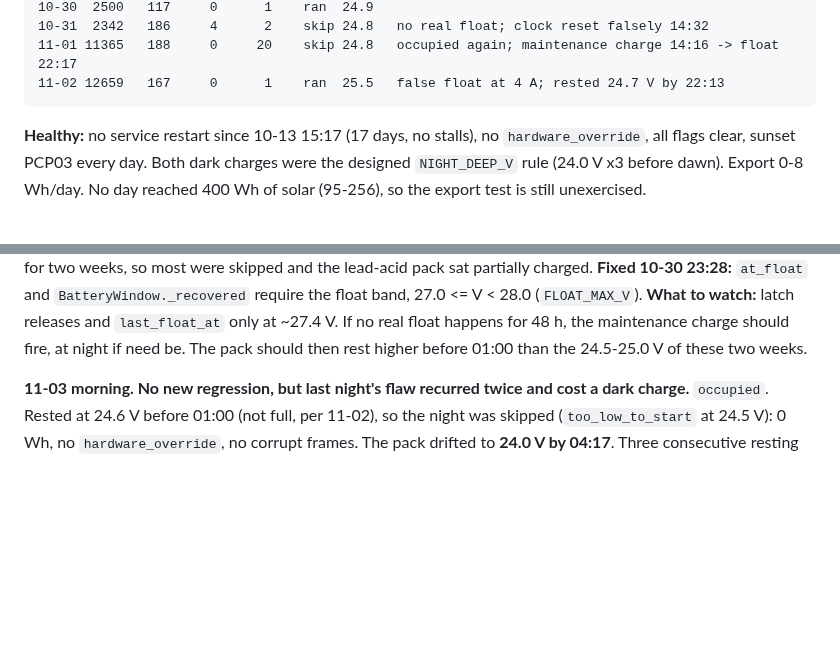
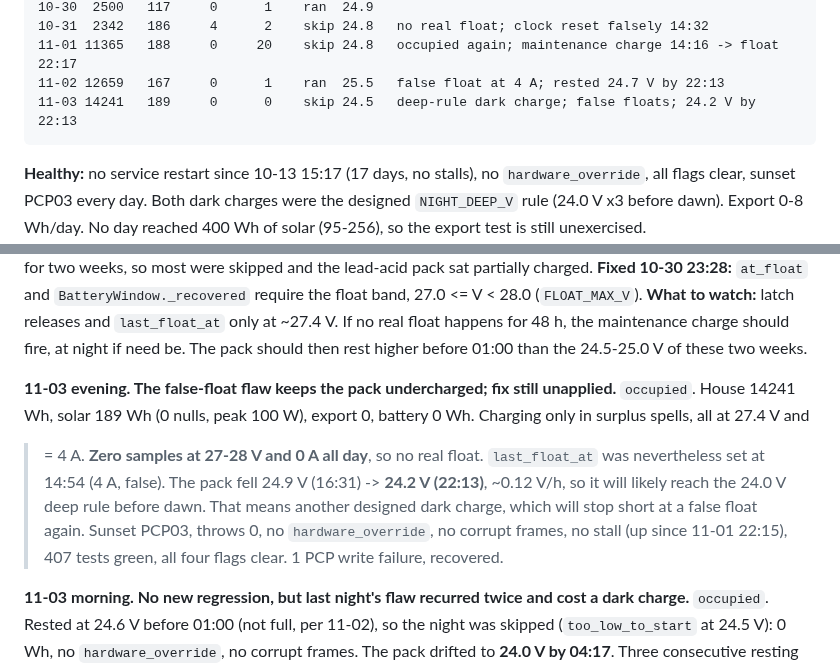
Before and after one commit to citylife4/tecnoware-inverter, a Markdown page: WATCHLIST.md, 2 parts joined by grey strips. GitHub-like rendering; blank space fills up the shorter version.

Commit message:
Watchlist 11-03 evening: no real float all day; pack 24.2 V at 22:13
Co-Authored-By: Claude Opus 5.5 <noreply@anthropic.com>
Claude-Session: https://claude.ai/code/session_01Q1jmAZH9a8uhRSWCAn3sku

```diff
--- a/WATCHLIST.md
+++ b/WATCHLIST.md
@@ -38,6 +38,7 @@ back 10-25: local time now equals UTC.)
     10-31  2342   186     4      2    skip 24.8   no real float; clock reset falsely 14:32
     11-01 11365   188     0     20    skip 24.8   occupied again; maintenance charge 14:16 -> float 22:17
     11-02 12659   167     0      1    ran  25.5   false float at 4 A; rested 24.7 V by 22:13
+    11-03 14241   189     0      0    skip 24.5   deep-rule dark charge; false floats; 24.2 V by 22:13
 
 **Healthy:** no service restart since 10-13 15:17 (17 days, no stalls), no
 `hardware_override`, all flags clear, sunset PCP03 every day. Both dark
@@ -61,6 +62,17 @@ sat partially charged. **Fixed 10-30 23:28:** `at_float` and
 at ~27.4 V. If no real float happens for 48 h, the maintenance charge
 should fire, at night if need be. The pack should then rest higher before
 01:00 than the 24.5-25.0 V of these two weeks.
+
+**11-03 evening. The false-float flaw keeps the pack undercharged; fix still
+unapplied.** `occupied`. House 14241 Wh, solar 189 Wh (0 nulls, peak 100 W),
+export 0, battery 0 Wh. Charging only in surplus spells, all at 27.4 V and
+>= 4 A. **Zero samples at 27-28 V and 0 A all day**, so no real float.
+`last_float_at` was nevertheless set at 14:54 (4 A, false). The pack fell
+24.9 V (16:31) -> **24.2 V (22:13)**, ~0.12 V/h, so it will likely reach the
+24.0 V deep rule before dawn. That means another designed dark charge, which
+will stop short at a false float again. Sunset PCP03, throws 0, no
+`hardware_override`, no corrupt frames, no stall (up since 11-01 22:15), 407
+tests green, all four flags clear. 1 PCP write failure, recovered.
 
 **11-03 morning. No new regression, but last night's flaw recurred twice and
 cost a dark charge.** `occupied`. Rested at 24.6 V before 01:00 (not full,
```
